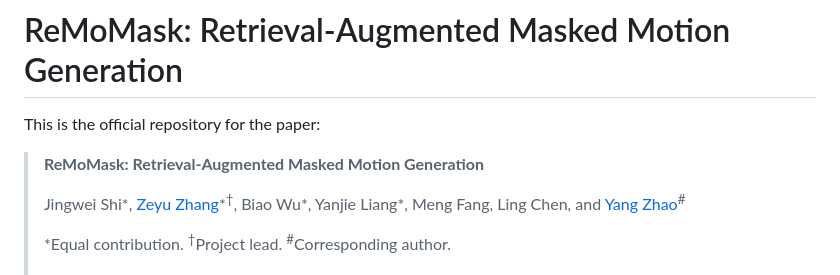
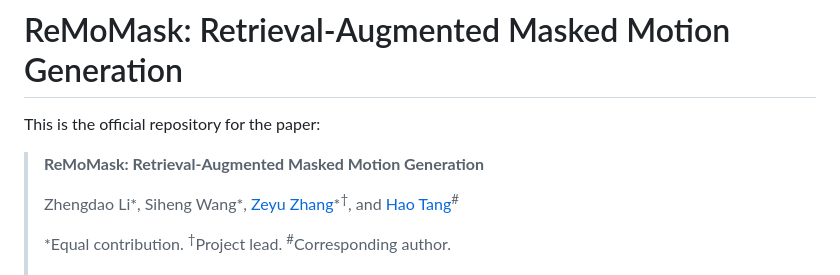
Before and after one commit to AIGeeksGroup/ReMoMask, a Markdown page: README.md, the part around one of its changes. Rendered like a GitHub page.

```diff
--- a/README.md
+++ b/README.md
@@ -3,7 +3,7 @@
 This is the official repository for the paper:
 > **ReMoMask: Retrieval-Augmented Masked Motion Generation**
 >
-> Jingwei Shi\*, [Zeyu Zhang](https://steve-zeyu-zhang.github.io/)\*<sup>†</sup>, Biao Wu\*, Yanjie Liang\*, Meng Fang, Ling Chen, and [Yang Zhao](https://yangyangkiki.github.io/)<sup>#</sup>
+> Zhengdao Li\*, Siheng Wang\*, [Zeyu Zhang](https://steve-zeyu-zhang.github.io/)\*<sup>†</sup>, and [Hao Tang](https://ha0tang.github.io/)<sup>#</sup>
 >
 > \*Equal contribution. <sup>†</sup>Project lead. <sup>#</sup>Corresponding author.
 >
```
Also changed, not shown: other parts of README.md (+7 -1 lines).
